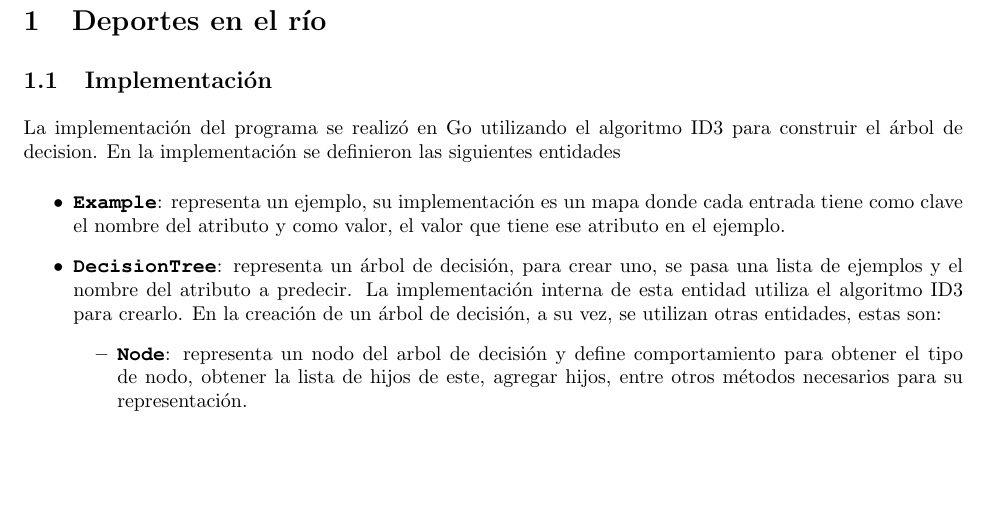
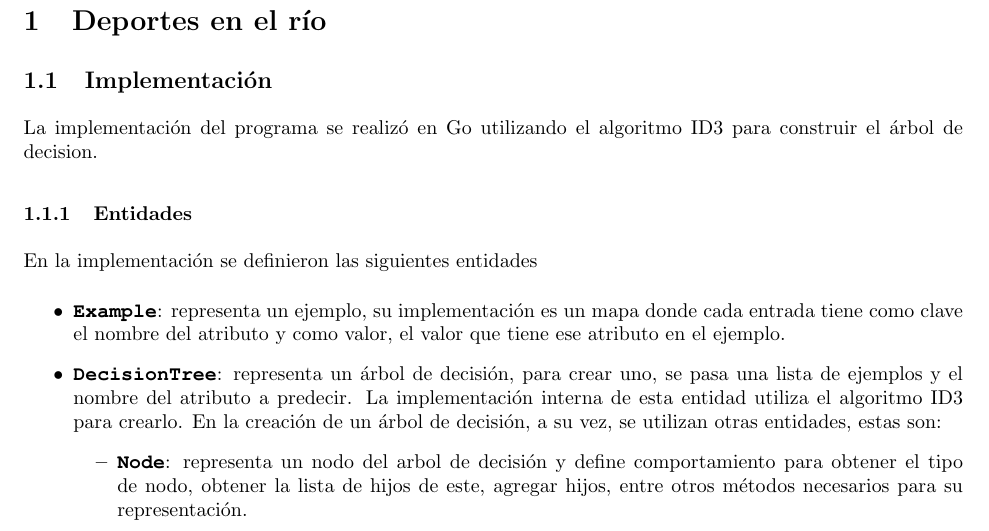
Before and after one commit to Giulianos/ml-tp2, a LaTeX document (docs/informe/informe.tex): part of page 2 of 2, cut so that both start at the same text, the shorter picture padded with empty space. Compiled offline with pdfLaTeX.

Commit message:
Split entities into separate subsubsection

```diff
--- a/docs/informe/informe.tex
+++ b/docs/informe/informe.tex
@@ -48,6 +48,8 @@
 \section{Deportes en el río}
   \subsection{Implementación}
   La implementación del programa se realizó en Go utilizando el algoritmo ID3 para construir el árbol de decision.
+
+  \subsubsection{Entidades}
     En la implementación se definieron las siguientes entidades
     \begin{itemize}
       \item \bold{Example}: representa un ejemplo, su implementación es un mapa donde cada entrada tiene como clave el nombre del atributo y como valor, el valor que tiene ese atributo en el ejemplo.
```
Also changed, not shown: docs/informe/informe.tex (2 more changed lines). Lines whose indentation alone changed are shown as unchanged.
